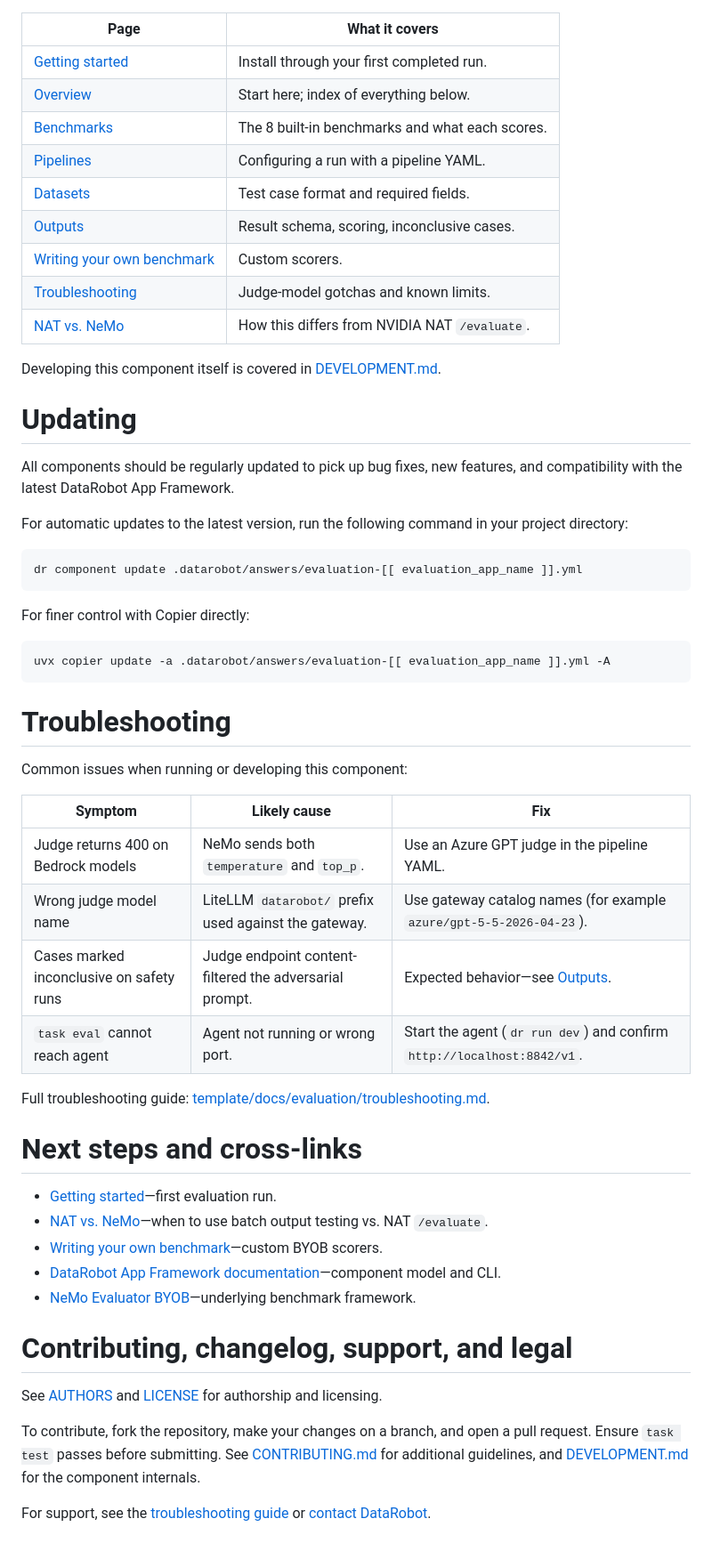
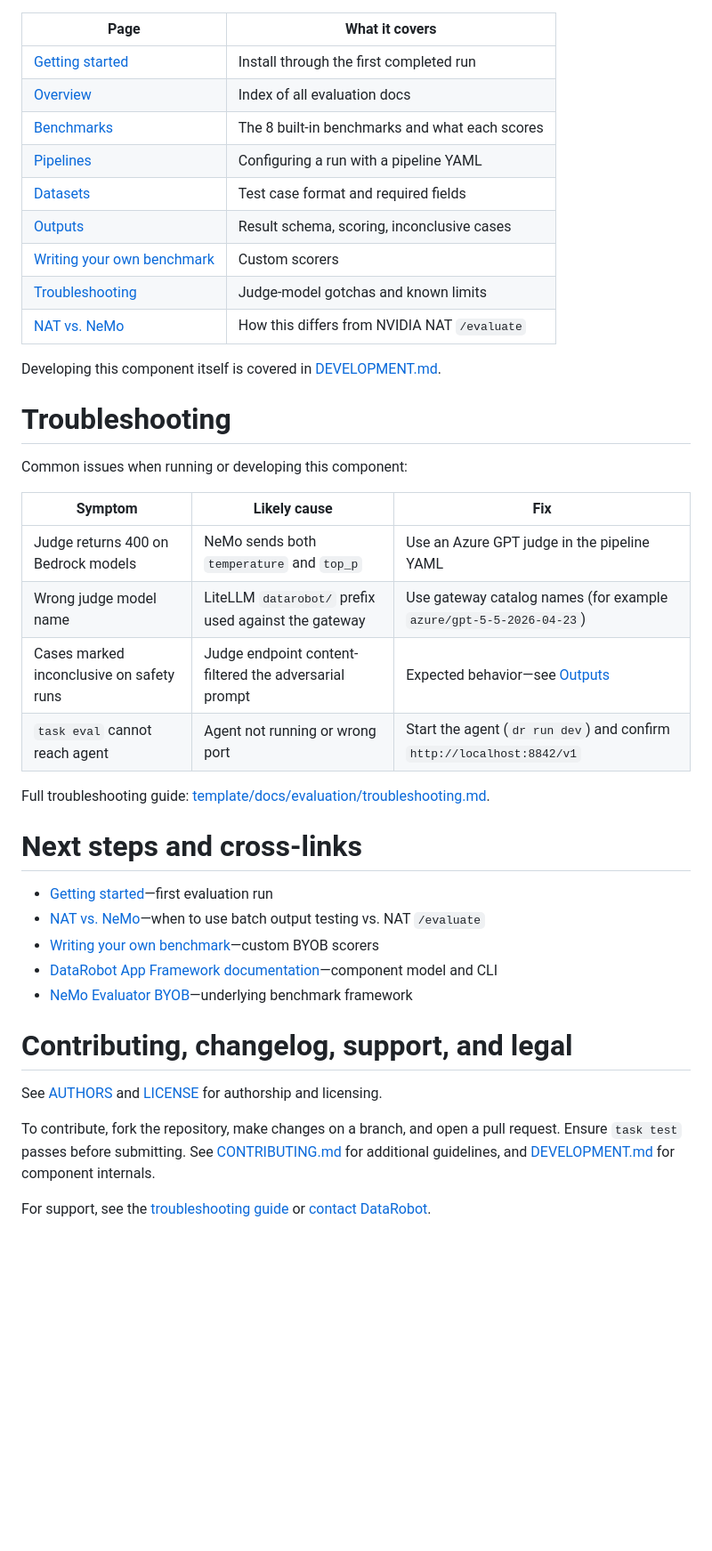
Before and after one commit to datarobot-community/af-component-evaluation, a Markdown page: README.md, the part around one of its changes. Shown at 89% size. Rendered like a GitHub page; blank space fills up the shorter version.

````diff
--- a/README.md
+++ b/README.md
@@ -112,33 +155,17 @@ User-facing documentation ships with the component in [`template/docs/evaluation
 
 | Page | What it covers |
 |------|----------------|
-| [Getting started](template/docs/evaluation/getting-started.md) | Install through your first completed run. |
-| [Overview](template/docs/evaluation/README.md) | Start here; index of everything below. |
-| [Benchmarks](template/docs/evaluation/benchmarks.md) | The 8 built-in benchmarks and what each scores. |
-| [Pipelines](template/docs/evaluation/pipelines.md) | Configuring a run with a pipeline YAML. |
-| [Datasets](template/docs/evaluation/datasets.md) | Test case format and required fields. |
-| [Outputs](template/docs/evaluation/outputs.md) | Result schema, scoring, inconclusive cases. |
-| [Writing your own benchmark](template/docs/evaluation/writing-benchmarks.md) | Custom scorers. |
-| [Troubleshooting](template/docs/evaluation/troubleshooting.md) | Judge-model gotchas and known limits. |
-| [NAT vs. NeMo](template/docs/evaluation/nat-vs-nemo.md) | How this differs from NVIDIA NAT `/evaluate`. |
+| [Getting started](template/docs/evaluation/getting-started.md) | Install through the first completed run |
+| [Overview](template/docs/evaluation/README.md) | Index of all evaluation docs |
+| [Benchmarks](template/docs/evaluation/benchmarks.md) | The 8 built-in benchmarks and what each scores |
+| [Pipelines](template/docs/evaluation/pipelines.md) | Configuring a run with a pipeline YAML |
+| [Datasets](template/docs/evaluation/datasets.md) | Test case format and required fields |
+| [Outputs](template/docs/evaluation/outputs.md) | Result schema, scoring, inconclusive cases |
+| [Writing your own benchmark](template/docs/evaluation/writing-benchmarks.md) | Custom scorers |
+| [Troubleshooting](template/docs/evaluation/troubleshooting.md) | Judge-model gotchas and known limits |
+| [NAT vs. NeMo](template/docs/evaluation/nat-vs-nemo.md) | How this differs from NVIDIA NAT `/evaluate` |
 
 Developing this component itself is covered in [DEVELOPMENT.md](DEVELOPMENT.md).
-
-# Updating
-
-All components should be regularly updated to pick up bug fixes, new features, and compatibility with the latest DataRobot App Framework.
-
-For automatic updates to the latest version, run the following command in your project directory:
-
-```bash
-dr component update .datarobot/answers/evaluation-[[ evaluation_app_name ]].yml
-```
-
-For finer control with Copier directly:
-
-```bash
-uvx copier update -a .datarobot/answers/evaluation-[[ evaluation_app_name ]].yml -A
-```
 
 # Troubleshooting
 
@@ -146,25 +173,25 @@ Common issues when running or developing this component:
 
 | Symptom | Likely cause | Fix |
 |---|---|---|
-| Judge returns 400 on Bedrock models | NeMo sends both `temperature` and `top_p`. | Use an Azure GPT judge in the pipeline YAML. |
-| Wrong judge model name | LiteLLM `datarobot/` prefix used against the gateway. | Use gateway catalog names (for example `azure/gpt-5-5-2026-04-23`). |
-| Cases marked inconclusive on safety runs | Judge endpoint content-filtered the adversarial prompt. | Expected behavior&mdash;see [Outputs](template/docs/evaluation/outputs.md). |
-| `task eval` cannot reach agent | Agent not running or wrong port. | Start the agent (`dr run dev`) and confirm `http://localhost:8842/v1`. |
+| Judge returns 400 on Bedrock models | NeMo sends both `temperature` and `top_p` | Use an Azure GPT judge in the pipeline YAML |
+| Wrong judge model name | LiteLLM `datarobot/` prefix used against the gateway | Use gateway catalog names (for example `azure/gpt-5-5-2026-04-23`) |
+| Cases marked inconclusive on safety runs | Judge endpoint content-filtered the adversarial prompt | Expected behavior&mdash;see [Outputs](template/docs/evaluation/outputs.md) |
+| `task eval` cannot reach agent | Agent not running or wrong port | Start the agent (`dr run dev`) and confirm `http://localhost:8842/v1` |
 
 Full troubleshooting guide: [template/docs/evaluation/troubleshooting.md](template/docs/evaluation/troubleshooting.md).
 
 # Next steps and cross-links
 
-- [Getting started](template/docs/evaluation/getting-started.md)&mdash;first evaluation run.
-- [NAT vs. NeMo](template/docs/evaluation/nat-vs-nemo.md)&mdash;when to use batch output testing vs. NAT `/evaluate`.
-- [Writing your own benchmark](template/docs/evaluation/writing-benchmarks.md)&mdash;custom BYOB scorers.
-- [DataRobot App Framework documentation](https://af.datarobot.com)&mdash;component model and CLI.
-- [NeMo Evaluator BYOB](https://github.com/NVIDIA-NeMo/evaluator)&mdash;underlying benchmark framework.
+- [Getting started](template/docs/evaluation/getting-started.md)&mdash;first evaluation run
+- [NAT vs. NeMo](template/docs/evaluation/nat-vs-nemo.md)&mdash;when to use batch output testing vs. NAT `/evaluate`
+- [Writing your own benchmark](template/docs/evaluation/writing-benchmarks.md)&mdash;custom BYOB scorers
+- [DataRobot App Framework documentation](https://af.datarobot.com)&mdash;component model and CLI
+- [NeMo Evaluator BYOB](https://github.com/NVIDIA-NeMo/evaluator)&mdash;underlying benchmark framework
 
 # Contributing, changelog, support, and legal
 
 See [AUTHORS](AUTHORS) and [LICENSE](LICENSE) for authorship and licensing.
 
-To contribute, fork the repository, make your changes on a branch, and open a pull request. Ensure `task test` passes before submitting. See [CONTRIBUTING.md](.github/CONTRIBUTING.md) for additional guidelines, and [DEVELOPMENT.md](DEVELOPMENT.md) for the component internals.
+To contribute, fork the repository, make changes on a branch, and open a pull request. Ensure `task test` passes before submitting. See [CONTRIBUTING.md](.github/CONTRIBUTING.md) for additional guidelines, and [DEVELOPMENT.md](DEVELOPMENT.md) for component internals.
 
 For support, see the [troubleshooting guide](template/docs/evaluation/troubleshooting.md) or [contact DataRobot](https://docs.datarobot.com/en/docs/get-started/troubleshooting/general-help.html).
````
Also changed, not shown: other parts of README.md (+57 -14 lines).
